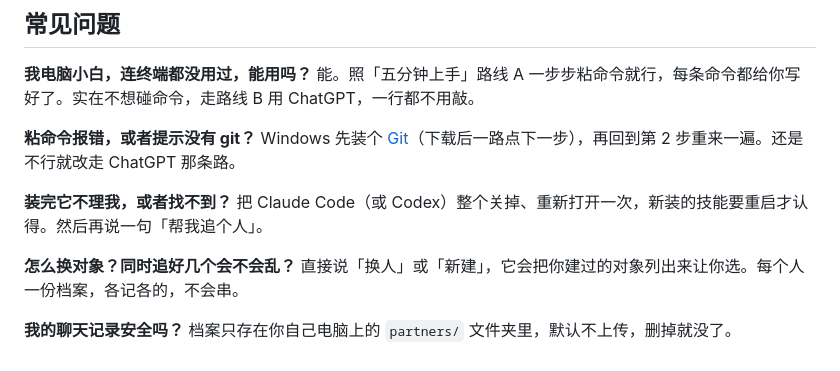
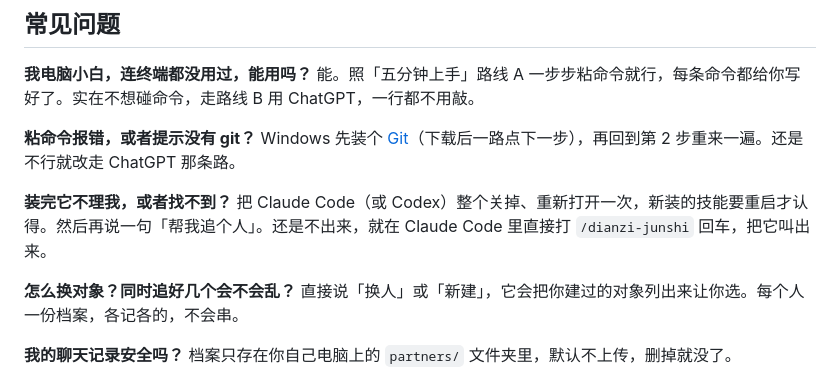
Before and after one commit to shoal-rat/dianzi-junshi, a Markdown page: README.md, the part around the change. GitHub-like rendering.

```diff
--- a/README.md
+++ b/README.md
@@ -164,7 +164,7 @@ ta 答应周末见面了，帮我安排一下
 Windows 先装个 [Git](https://git-scm.com/downloads/win)（下载后一路点下一步），再回到第 2 步重来一遍。还是不行就改走 ChatGPT 那条路。
 
 **装完它不理我，或者找不到？**
-把 Claude Code（或 Codex）整个关掉、重新打开一次，新装的技能要重启才认得。然后再说一句「帮我追个人」。
+把 Claude Code（或 Codex）整个关掉、重新打开一次，新装的技能要重启才认得。然后再说一句「帮我追个人」。还是不出来，就在 Claude Code 里直接打 `/dianzi-junshi` 回车，把它叫出来。
 
 **怎么换对象？同时追好几个会不会乱？**
 直接说「换人」或「新建」，它会把你建过的对象列出来让你选。每个人一份档案，各记各的，不会串。
```
Also changed, not shown: README_EN.md (+1 -1 lines), docs/新手指南.md (+1 -1 lines).
